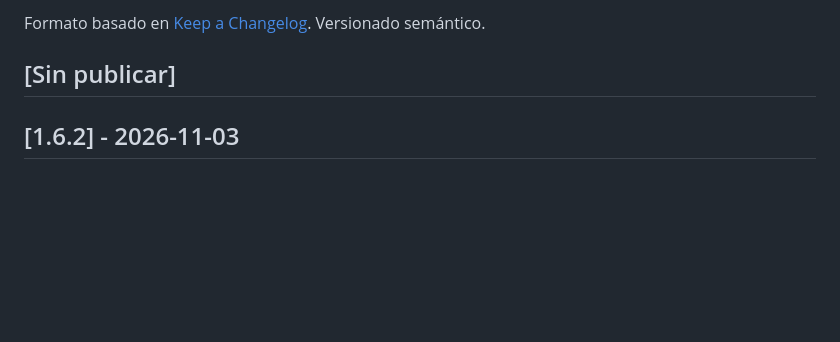
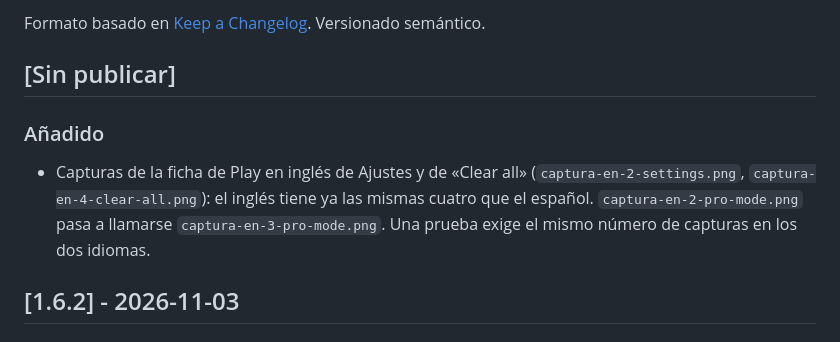
Before and after one commit to lsantome/Ritmo-Remada, a Markdown page: CHANGELOG.md, the part around the change. GitHub-like rendering; blank space fills up the shorter version.

Commit message:
docs: registrar las capturas en inglés en el CHANGELOG
Co-Authored-By: Claude Sonnet 5.5 <noreply@anthropic.com>
Claude-Session: https://claude.ai/code/session_013fjCHSBS1AwVm71pBVLrwQ

```diff
--- a/CHANGELOG.md
+++ b/CHANGELOG.md
@@ -3,6 +3,9 @@
 Formato basado en [Keep a Changelog](https://keepachangelog.com/es-ES/1.1.0/). Versionado semántico.
 
 ## [Sin publicar]
+
+### Añadido
+- Capturas de la ficha de Play en inglés de Ajustes y de «Clear all» (`captura-en-2-settings.png`, `captura-en-4-clear-all.png`): el inglés tiene ya las mismas cuatro que el español. `captura-en-2-pro-mode.png` pasa a llamarse `captura-en-3-pro-mode.png`. Una prueba exige el mismo número de capturas en los dos idiomas.
 
 ## [1.6.2] - 2026-11-03
 
```
